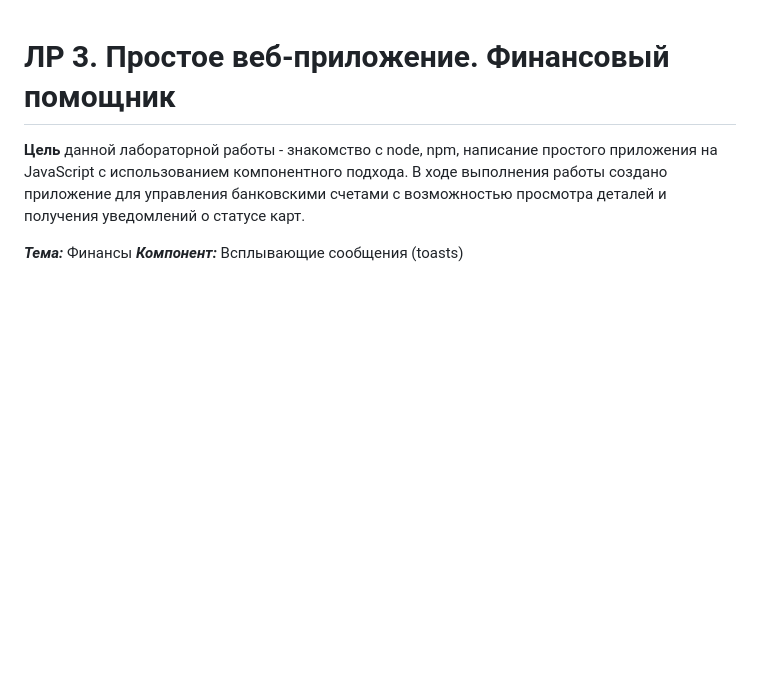
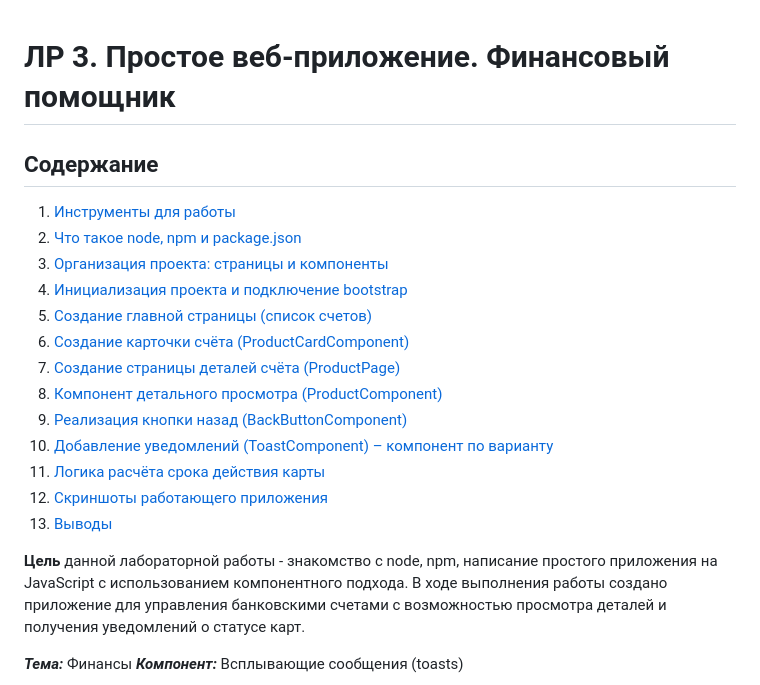
Before and after one commit to leewnaaa/Kamenskih-PSP-Labs-4-sem, a Markdown page: README.md, the part around the change. GitHub-like rendering; blank space fills up the shorter version.

Commit message:
Отчет 3

```diff
--- a/README.md
+++ b/README.md
@@ -1,4 +1,21 @@
 # ЛР 3. Простое веб-приложение. Финансовый помощник
+
+## Содержание
+
+1. [Инструменты для работы](#1-инструменты-для-работы)
+2. [Что такое node, npm и package.json](#2-что-такое-node-npm-и-packagejson)
+3. [Организация проекта: страницы и компоненты](#3-организация-проекта-страницы-и-компоненты)
+4. [Инициализация проекта и подключение bootstrap](#4-инициализация-проекта-и-подключение-bootstrap)
+5. [Создание главной страницы (список счетов)](#5-создание-главной-страницы-список-счетов)
+6. [Создание карточки счёта (ProductCardComponent)](#6-создание-карточки-счёта-productcardcomponent)
+7. [Создание страницы деталей счёта (ProductPage)](#7-создание-страницы-деталей-счёта-productpage)
+8. [Компонент детального просмотра (ProductComponent)](#8-компонент-детального-просмотра-productcomponent)
+9. [Реализация кнопки назад (BackButtonComponent)](#9-реализация-кнопки-назад-backbuttoncomponent)
+10. [Добавление уведомлений (ToastComponent) – компонент по варианту](#10-добавление-уведомлений-toastcomponent--компонент-по-варианту)
+11. [Логика расчёта срока действия карты](#11-логика-расчёта-срока-действия-карты)
+12. [Скриншоты работающего приложения](#12-скриншоты-работающего-приложения)
+13. [Выводы](#13-выводы)
+
 
 **Цель** данной лабораторной работы - знакомство с node, npm, написание простого приложения на JavaScript с использованием компонентного подхода. В ходе выполнения работы создано приложение для управления банковскими счетами с возможностью просмотра деталей и получения уведомлений о статусе карт.
 
```
